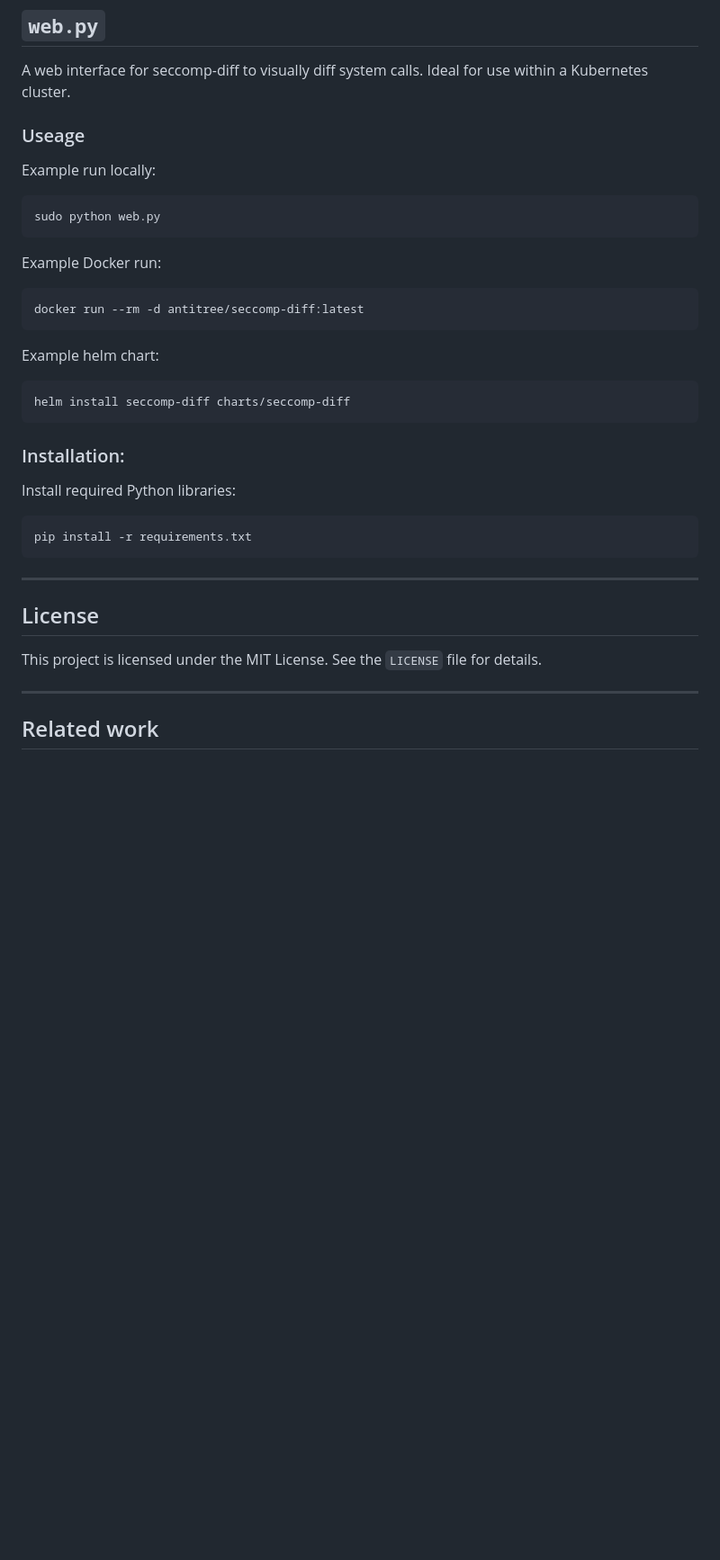
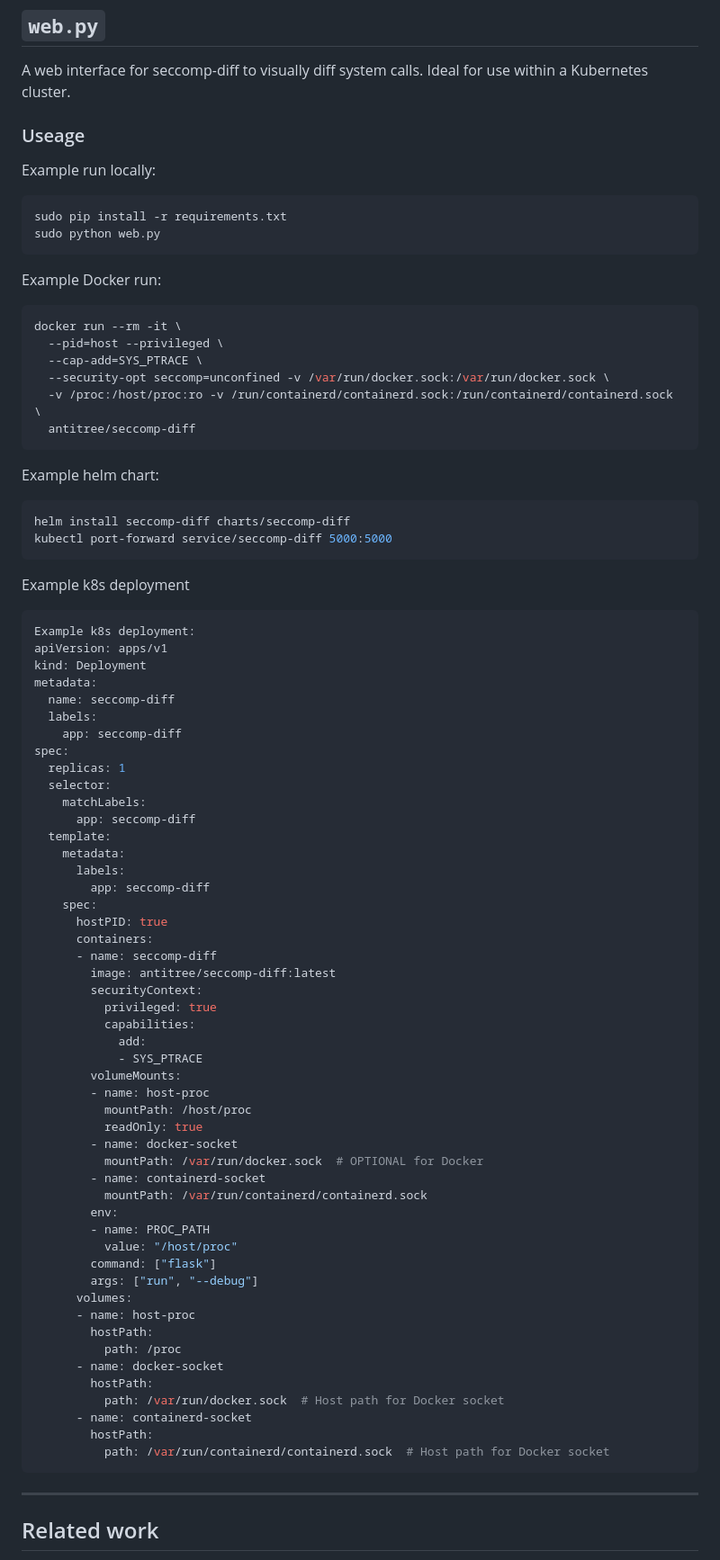
Before and after one commit to antitree/seccomp-diff, a Markdown page: README.md, the part around one of its changes. Shown at 90% size. Rendered like a GitHub page; blank space fills up the shorter version.

````diff
--- a/README.md
+++ b/README.md
@@ -73,35 +75,87 @@ l0006: 06 00 00 00000000        RETURN KILL
 A web interface for seccomp-diff to visually diff system calls. Ideal for use
 within a Kubernetes cluster.
 
+
+
 ### Useage
 
 Example run locally:
 ```bash
+sudo pip install -r requirements.txt
 sudo python web.py
 ```
 
 Example Docker run:
 ```bash
-docker run --rm -d antitree/seccomp-diff:latest
+docker run --rm -it \
+  --pid=host --privileged \
+  --cap-add=SYS_PTRACE \
+  --security-opt seccomp=unconfined -v /var/run/docker.sock:/var/run/docker.sock \
+  -v /proc:/host/proc:ro -v /run/containerd/containerd.sock:/run/containerd/containerd.sock \
+  antitree/seccomp-diff
 ```
+
 
 Example helm chart:
 ```bash
 helm install seccomp-diff charts/seccomp-diff
+kubectl port-forward service/seccomp-diff 5000:5000
 ```
 
-### Installation:
-Install required Python libraries:
-```bash
-pip install -r requirements.txt
+Example k8s deployment
+```yaml
+Example k8s deployment:
+apiVersion: apps/v1
+kind: Deployment
+metadata:
+  name: seccomp-diff
+  labels:
+    app: seccomp-diff
+spec:
+  replicas: 1
+  selector:
+    matchLabels:
+      app: seccomp-diff
+  template:
+    metadata:
+      labels:
+        app: seccomp-diff
+    spec:
+      hostPID: true
+      containers:
+      - name: seccomp-diff
+        image: antitree/seccomp-diff:latest
+        securityContext:
+          privileged: true
+          capabilities:
+            add:
+            - SYS_PTRACE
+        volumeMounts:
+        - name: host-proc
+          mountPath: /host/proc
+          readOnly: true
+        - name: docker-socket
+          mountPath: /var/run/docker.sock  # OPTIONAL for Docker
+        - name: containerd-socket
+          mountPath: /var/run/containerd/containerd.sock
+        env:
+        - name: PROC_PATH
+          value: "/host/proc"
+        command: ["flask"]
+        args: ["run", "--debug"]
+      volumes:
+      - name: host-proc
+        hostPath:
+          path: /proc
+      - name: docker-socket
+        hostPath:
+          path: /var/run/docker.sock  # Host path for Docker socket
+      - name: containerd-socket
+        hostPath:
+          path: /var/run/containerd/containerd.sock  # Host path for Docker socket
 ```
 ---
 
-## License
-
-This project is licensed under the MIT License. See the `LICENSE` file for details.
-
----
 
 ## Related work
 
````
Also changed, not shown: other parts of README.md (+8 -0 lines), examples/happy_shmoocon_web.png (added), 1 other file.
